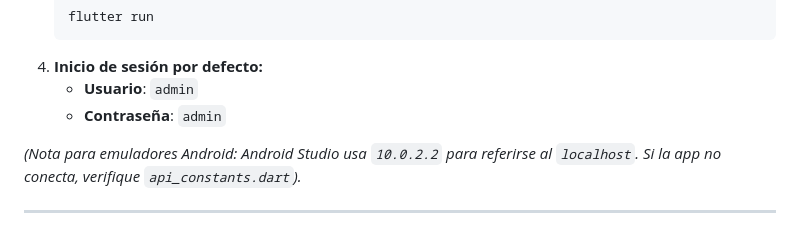
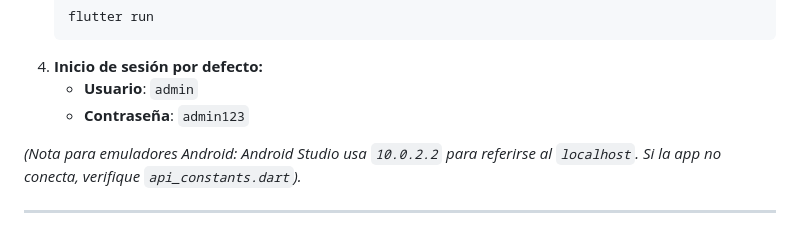
Before and after one commit to aldolauran-cmyk/agrotech-ecosystem-2026, a Markdown page: README.md, the part around the change. GitHub-like rendering.

Commit message:
docs: corregir contrasena por defecto a admin123

````diff
--- a/README.md
+++ b/README.md
@@ -103,7 +103,7 @@ El simulador provee telemetría constante a las parcelas activas.
    ```
 4. **Inicio de sesión por defecto:**
    * **Usuario**: `admin`
-   * **Contraseña**: `admin`
+   * **Contraseña**: `admin123`
 
 *(Nota para emuladores Android: Android Studio usa `10.0.2.2` para referirse al `localhost`. Si la app no conecta, verifique `api_constants.dart`).*
 
````
